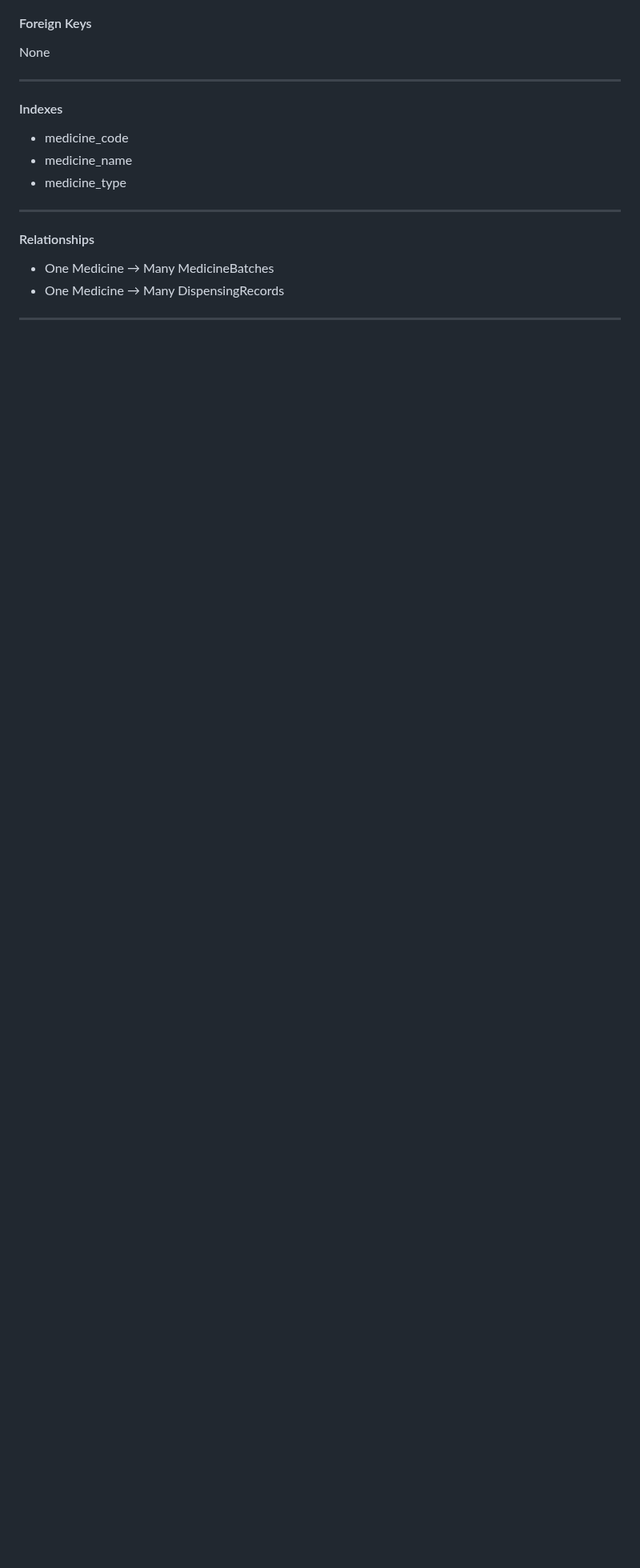
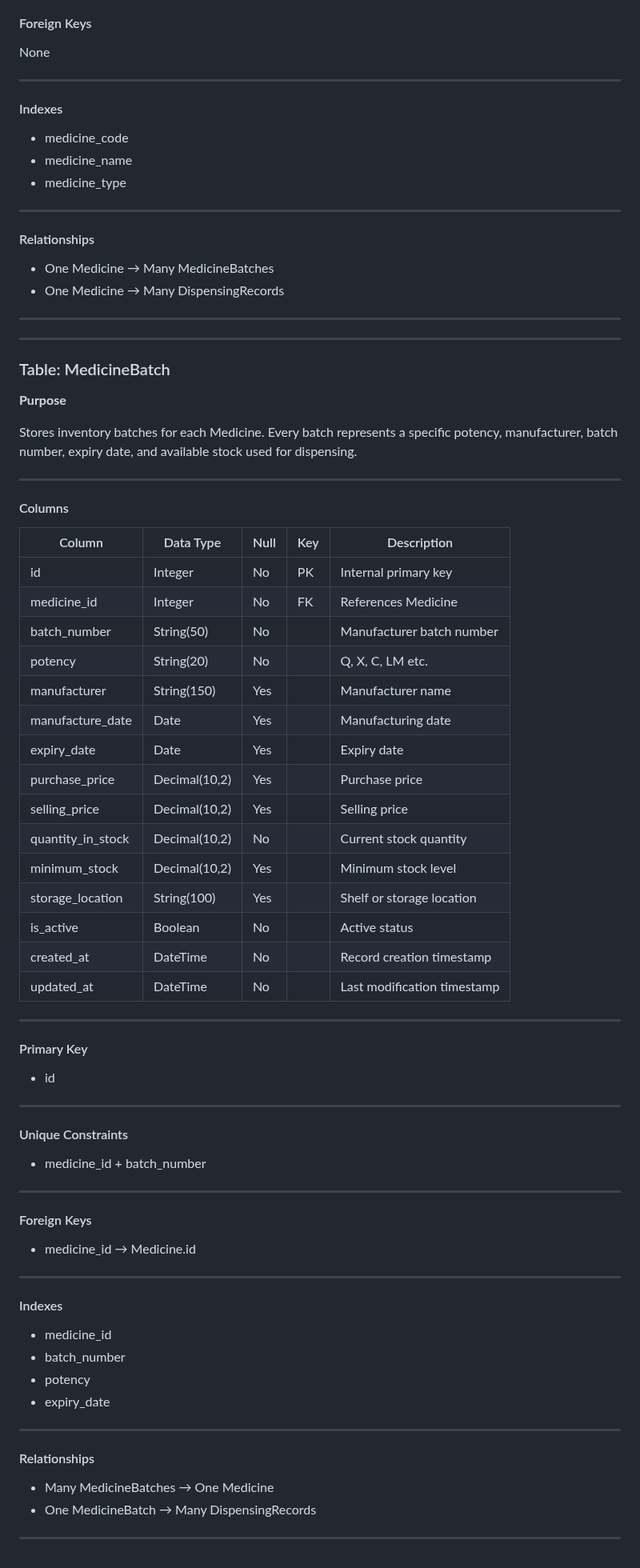
Before and after one commit to drsamonline/HMS, a Markdown page: docs/DATABASE_SCHEMA.md, the part around the change. Shown at 80% size. Rendered like a GitHub page; blank space fills up the shorter version.

Commit message:
docs: define medicine batch table

```diff
--- a/docs/DATABASE_SCHEMA.md
+++ b/docs/DATABASE_SCHEMA.md
@@ -670,3 +670,69 @@ None
 - One Medicine → Many DispensingRecords
 
 ---
+
+---
+
+### Table: MedicineBatch
+
+**Purpose**
+
+Stores inventory batches for each Medicine. Every batch represents a specific potency, manufacturer, batch number, expiry date, and available stock used for dispensing.
+
+---
+
+#### Columns
+
+| Column | Data Type | Null | Key | Description |
+|---------|-----------|------|-----|-------------|
+| id | Integer | No | PK | Internal primary key |
+| medicine_id | Integer | No | FK | References Medicine |
+| batch_number | String(50) | No | | Manufacturer batch number |
+| potency | String(20) | No | | Q, X, C, LM etc. |
+| manufacturer | String(150) | Yes | | Manufacturer name |
+| manufacture_date | Date | Yes | | Manufacturing date |
+| expiry_date | Date | Yes | | Expiry date |
+| purchase_price | Decimal(10,2) | Yes | | Purchase price |
+| selling_price | Decimal(10,2) | Yes | | Selling price |
+| quantity_in_stock | Decimal(10,2) | No | | Current stock quantity |
+| minimum_stock | Decimal(10,2) | Yes | | Minimum stock level |
+| storage_location | String(100) | Yes | | Shelf or storage location |
+| is_active | Boolean | No | | Active status |
+| created_at | DateTime | No | | Record creation timestamp |
+| updated_at | DateTime | No | | Last modification timestamp |
+
+---
+
+#### Primary Key
+
+- id
+
+---
+
+#### Unique Constraints
+
+- medicine_id + batch_number
+
+---
+
+#### Foreign Keys
+
+- medicine_id → Medicine.id
+
+---
+
+#### Indexes
+
+- medicine_id
+- batch_number
+- potency
+- expiry_date
+
+---
+
+#### Relationships
+
+- Many MedicineBatches → One Medicine
+- One MedicineBatch → Many DispensingRecords
+
+---
```
